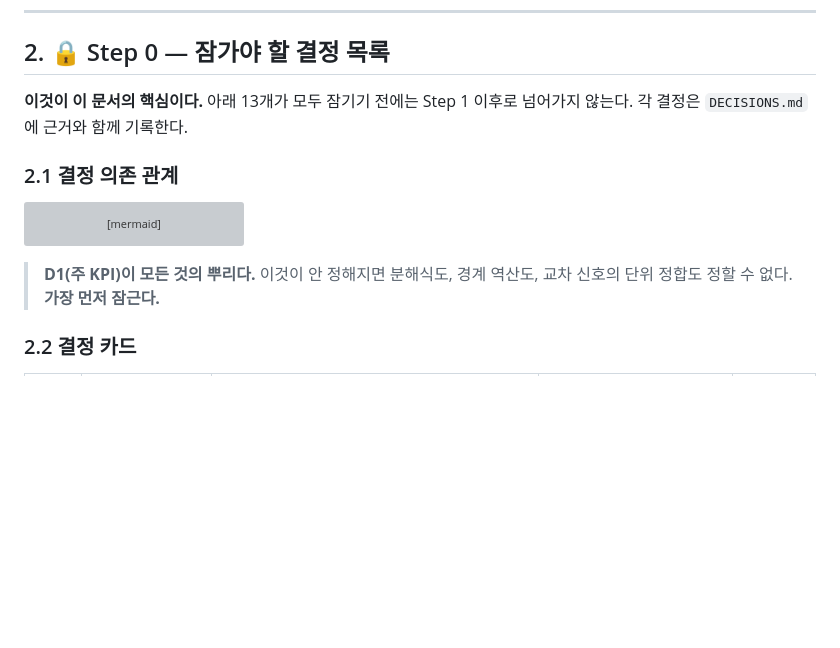
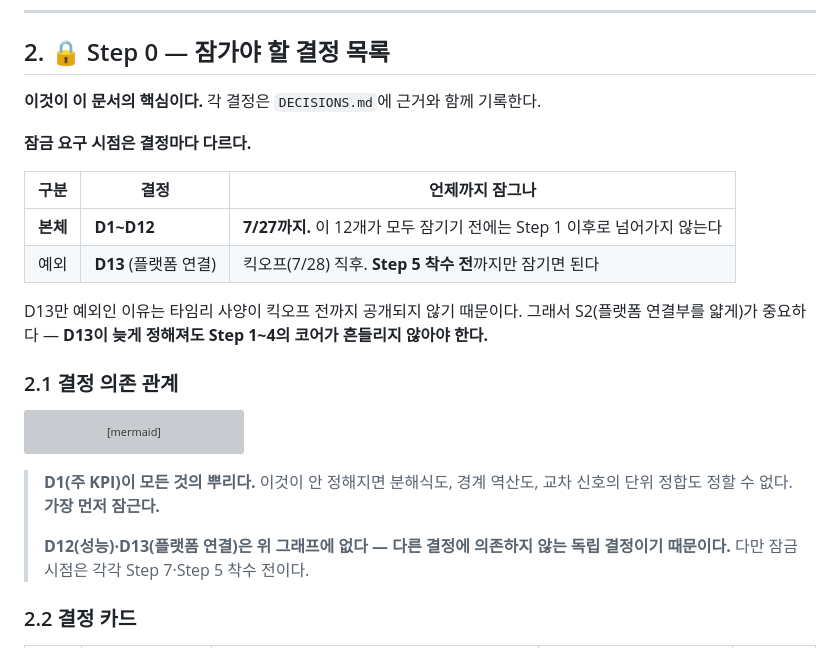
Before and after one commit to GongZen/trusted-procurement-agent, a Markdown page: Scaffolding.md, the part around the change. Rendered like a GitHub page; blank space fills up the shorter version; grey boxes are pictures that could not be loaded.

Commit message:
fix: 결정 잠금 시점의 내부 모순 해소 (교차 검토 반영)
교차 검토에서 blocker 2건이 지적됐다.

1. D13 잠금 시점 모순 — §2 도입부는 D1~D13이 모두 잠겨야 Step 1에
   착수한다고 했으나, D13은 킥오프(7/28) 이후에만 확정 가능하고
   §5는 7/27까지 Step 0~4 완료를 요구해 서로 충돌했다.
   → 잠금 요구 시점을 분리했다. 본체 D1~D12는 7/27까지, D13은
     Step 5 착수 전까지로 한정한다.

2. D12·D13이 의존 그래프에 없어 누락으로 읽힐 수 있다는 지적
   → 두 항목이 다른 결정에 의존하지 않는 독립 결정임을 명시하고
     각각의 잠금 시점을 표기했다.

Co-Authored-By: Claude Opus 5 <noreply@anthropic.com>

````diff
--- a/Scaffolding.md
+++ b/Scaffolding.md
@@ -63,8 +63,17 @@
 
 ## 2. 🔒 Step 0 — 잠가야 할 결정 목록
 
-**이것이 이 문서의 핵심이다.** 아래 13개가 모두 잠기기 전에는 Step 1 이후로 넘어가지 않는다.
-각 결정은 `DECISIONS.md`에 근거와 함께 기록한다.
+**이것이 이 문서의 핵심이다.** 각 결정은 `DECISIONS.md`에 근거와 함께 기록한다.
+
+**잠금 요구 시점은 결정마다 다르다.**
+
+| 구분 | 결정 | 언제까지 잠그나 |
+|---|---|---|
+| **본체** | **D1~D12** | **7/27까지.** 이 12개가 모두 잠기기 전에는 Step 1 이후로 넘어가지 않는다 |
+| 예외 | **D13** (플랫폼 연결) | 킥오프(7/28) 직후. **Step 5 착수 전**까지만 잠기면 된다 |
+
+D13만 예외인 이유는 타임리 사양이 킥오프 전까지 공개되지 않기 때문이다.
+그래서 S2(플랫폼 연결부를 얇게)가 중요하다 — **D13이 늦게 정해져도 Step 1~4의 코어가 흔들리지 않아야 한다.**
 
 ### 2.1 결정 의존 관계
 
@@ -87,6 +96,8 @@ flowchart TD
 ```
 
 > **D1(주 KPI)이 모든 것의 뿌리다.** 이것이 안 정해지면 분해식도, 경계 역산도, 교차 신호의 단위 정합도 정할 수 없다. **가장 먼저 잠근다.**
+>
+> **D12(성능)·D13(플랫폼 연결)은 위 그래프에 없다 — 다른 결정에 의존하지 않는 독립 결정이기 때문이다.** 다만 잠금 시점은 각각 Step 7·Step 5 착수 전이다.
 
 ### 2.2 결정 카드
 
````
